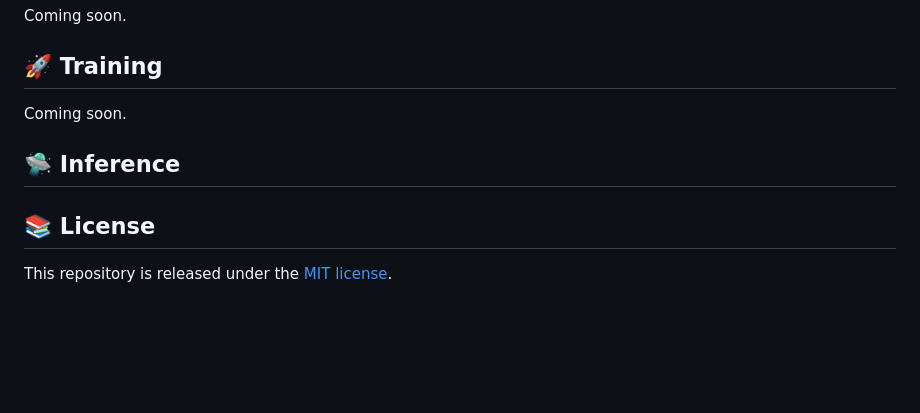
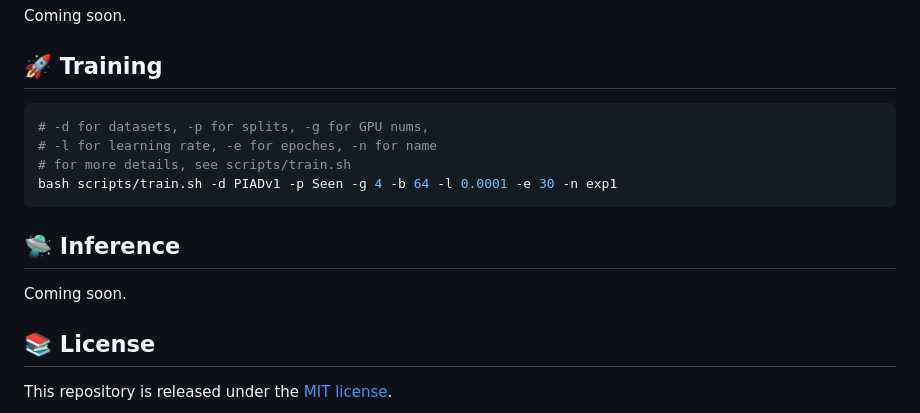
Before and after one commit to RayYoh/Hammer, a Markdown page: README.md, the part around the change. Rendered like a GitHub page; blank space fills up the shorter version.

Commit message:
[update] train instructions

````diff
--- a/README.md
+++ b/README.md
@@ -49,9 +49,15 @@ pip install transformer==4.54.1
 Coming soon.
 
 ## :rocket: Training
-Coming soon.
+```bash
+# -d for datasets, -p for splits, -g for GPU nums,
+# -l for learning rate, -e for epoches, -n for name
+# for more details, see scripts/train.sh
+bash scripts/train.sh -d PIADv1 -p Seen -g 4 -b 64 -l 0.0001 -e 30 -n exp1
+```
 
 ## :flying_saucer: Inference
+Coming soon.
 
 ## :books: License
 This repository is released under the [MIT license](LICENSE).
````
